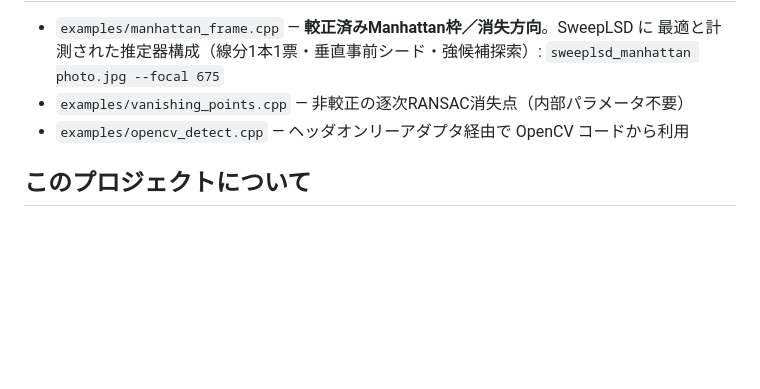
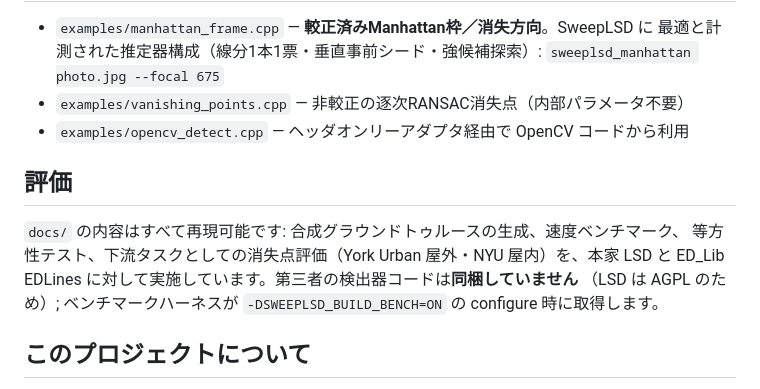
Before and after one commit to ysmz334/sweeplsd, a Markdown page: README.ja.md, the part around the change. Rendered like a GitHub page; blank space fills up the shorter version.

Commit message:
README.ja: add the missing Evaluation section (parity with English)
Co-Authored-By: Claude Fable 5 <noreply@anthropic.com>

```diff
--- a/README.ja.md
+++ b/README.ja.md
@@ -120,6 +120,14 @@ https://github.com/user-attachments/assets/b0a95a7a-fac0-4c62-ac6a-86731b2cbbeb
 - `examples/vanishing_points.cpp` — 非較正の逐次RANSAC消失点（内部パラメータ不要）
 - `examples/opencv_detect.cpp` — ヘッダオンリーアダプタ経由で OpenCV コードから利用
 
+## 評価
+
+`docs/` の内容はすべて再現可能です: 合成グラウンドトゥルースの生成、速度ベンチマーク、
+等方性テスト、下流タスクとしての消失点評価（York Urban 屋外・NYU 屋内）を、本家 LSD と
+ED_Lib EDLines に対して実施しています。第三者の検出器コードは**同梱していません**
+（LSD は AGPL のため）; ベンチマークハーネスが `-DSWEEPLSD_BUILD_BENCH=ON` の
+configure 時に取得します。
+
 ## このプロジェクトについて
 
 SweepLSD の設計は清水義泰（2014年修士論文、国内学会で OPLSD として発表。論文自体は
```
